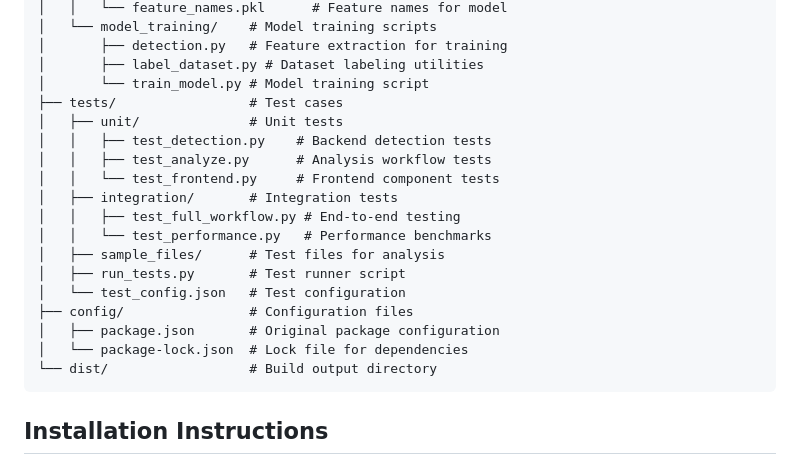
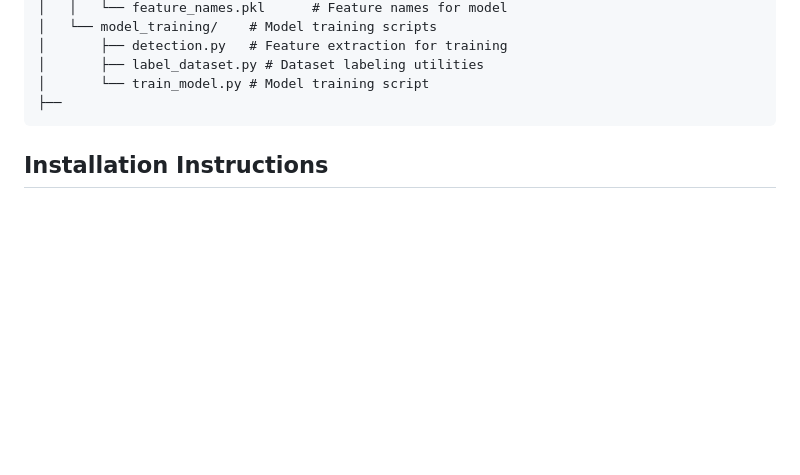
Before and after one commit to GTU-CyberAI/AIMaliciousFileDetec, a Markdown page: README.md, the part around the change. Rendered like a GitHub page; blank space fills up the shorter version.

````diff
--- a/README.md
+++ b/README.md
@@ -33,21 +33,7 @@ This project aims to provide a user-friendly, cross-platform desktop application
 │       ├── detection.py   # Feature extraction for training
 │       ├── label_dataset.py # Dataset labeling utilities
 │       └── train_model.py # Model training script
-├── tests/                 # Test cases
-│   ├── unit/              # Unit tests
-│   │   ├── test_detection.py    # Backend detection tests
-│   │   ├── test_analyze.py      # Analysis workflow tests
-│   │   └── test_frontend.py     # Frontend component tests
-│   ├── integration/       # Integration tests
-│   │   ├── test_full_workflow.py # End-to-end testing
-│   │   └── test_performance.py   # Performance benchmarks
-│   ├── sample_files/      # Test files for analysis
-│   ├── run_tests.py       # Test runner script
-│   └── test_config.json   # Test configuration
-├── config/                # Configuration files
-│   ├── package.json       # Original package configuration
-│   └── package-lock.json  # Lock file for dependencies
-└── dist/                  # Build output directory
+├──
 ```
 
 ## Installation Instructions
````
